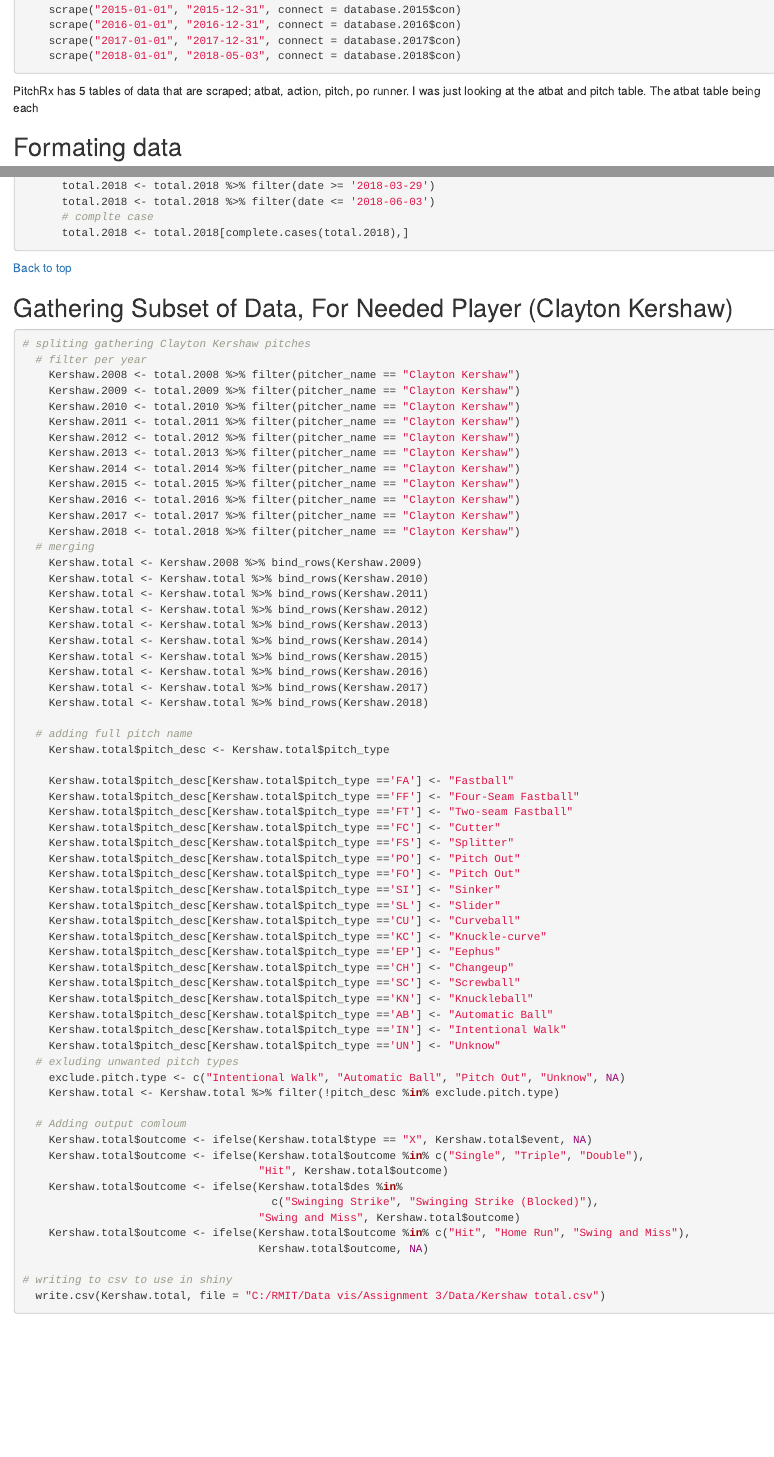
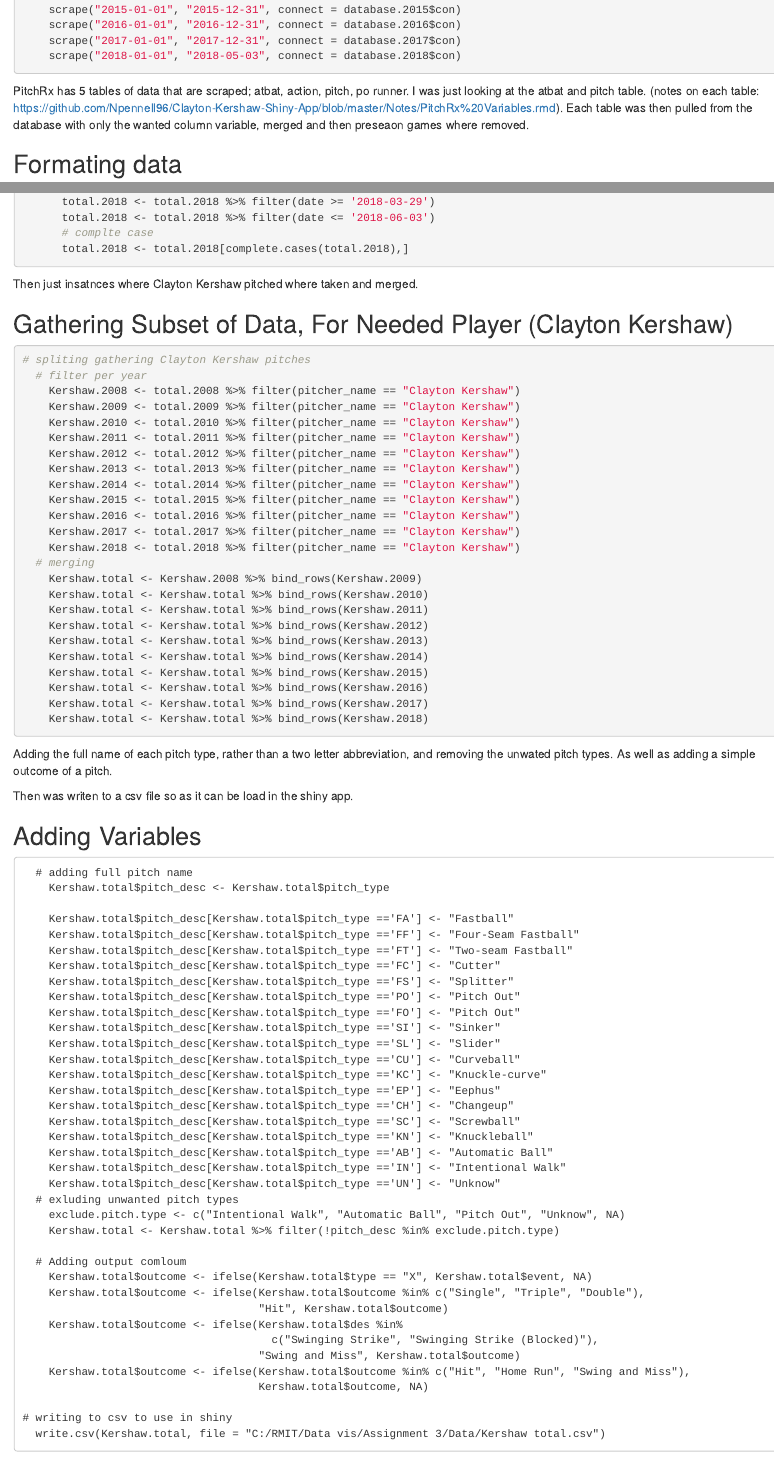
Before and after one commit to Npennell96/Clayton-Kershaw-Shiny-App, an R Markdown document (Data Wrangling.rmd): the page in a window 1100 px wide, from 760 px down before the commit and from 800 px down after it, so that both start at the same text, and a second part further down, joined at a grey line. Rendered offline with R 4.5, knitr and Pandoc, with nearby package versions.

Commit message:
Update Data Wrangling.rmd

````diff
--- a/Data Wrangling.rmd
+++ b/Data Wrangling.rmd
@@ -39,8 +40,8 @@ My first step was to make a database for each of the years that data can be gath
     scrape("2018-01-01", "2018-05-03", connect = database.2018$con)
 
 ```
-PitchRx has 5 tables of data that are scraped; atbat, action, pitch, po runner. I was just looking at the atbat and pitch table.
-The atbat table being each
+PitchRx has 5 tables of data that are scraped; atbat, action, pitch, po runner. I was just looking at the atbat and pitch table. (notes on each table: https://github.com/Npennell96/Clayton-Kershaw-Shiny-App/blob/master/Notes/PitchRx%20Variables.rmd). Each table was then pulled from the database with only the wanted column variable, merged and then preseaon games where removed.
+
 
 ## Formating data
 ```{r Formating, warning=FALSE, eval=FALSE, message=FALSE}
@@ -279,8 +280,7 @@ The atbat table being each
 
 
 ```
-<a href="#top">Back to top</a>
-
+Then just insatnces where Clayton Kershaw pitched where taken and merged.
 
 ## Gathering Subset of Data, For Needed Player (Clayton Kershaw)
 ```{r Kershaw, warning=FALSE, eval=FALSE, message=FALSE}
@@ -308,7 +308,13 @@ The atbat table being each
     Kershaw.total <- Kershaw.total %>% bind_rows(Kershaw.2016)
     Kershaw.total <- Kershaw.total %>% bind_rows(Kershaw.2017)
     Kershaw.total <- Kershaw.total %>% bind_rows(Kershaw.2018)
+```
+Adding the full name of each pitch type, rather than a two letter abbreviation, and removing the unwated pitch types. As well as adding a simple outcome of a pitch.
 
+Then was writen to a csv file so as it can be load in the shiny app.
+
+## Adding Variables
+```
   # adding full pitch name
     Kershaw.total$pitch_desc <- Kershaw.total$pitch_type
 
````
Also changed, not shown: Data Wrangling.rmd (3 more changed lines).
